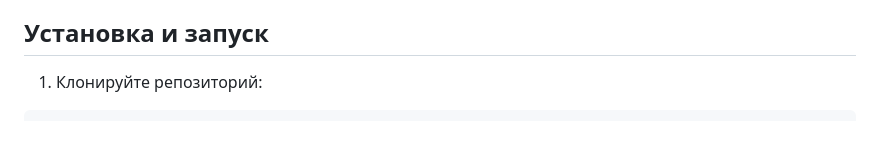
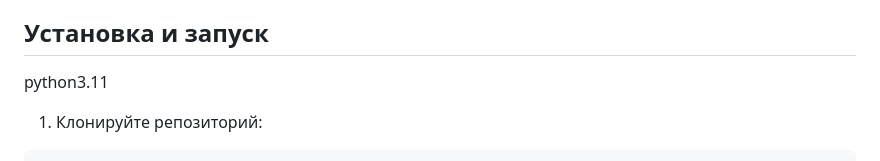
Before and after one commit to egor90909091/CalcHouse_CVstyle, a Markdown page: README.md, the part around the change. Rendered like a GitHub page; blank space fills up the shorter version.

````diff
--- a/README.md
+++ b/README.md
@@ -46,6 +46,8 @@
 - Поддержка темной/светлой темы
 
 ## Установка и запуск
+
+python3.11
 
 1. Клонируйте репозиторий:
 ```
````
